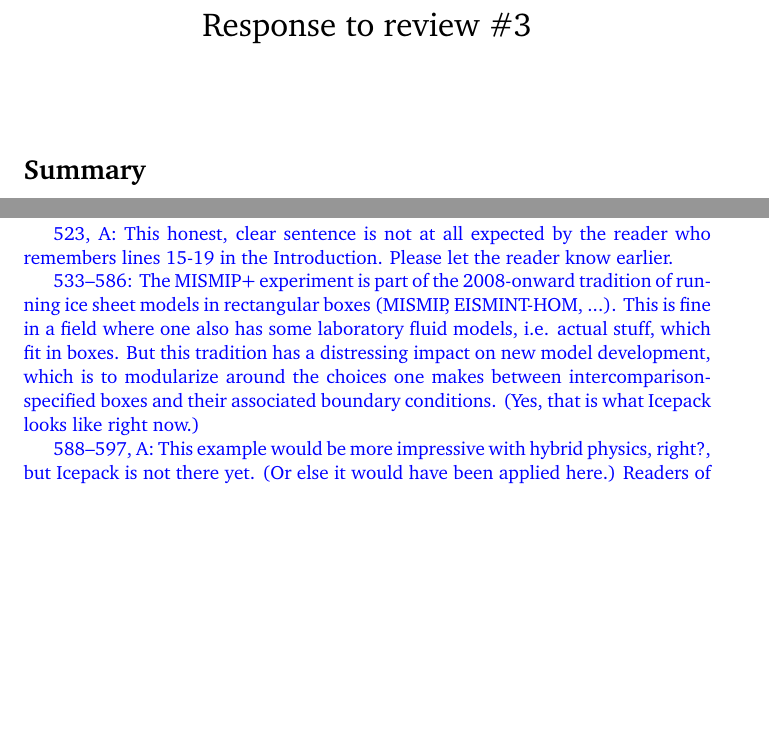
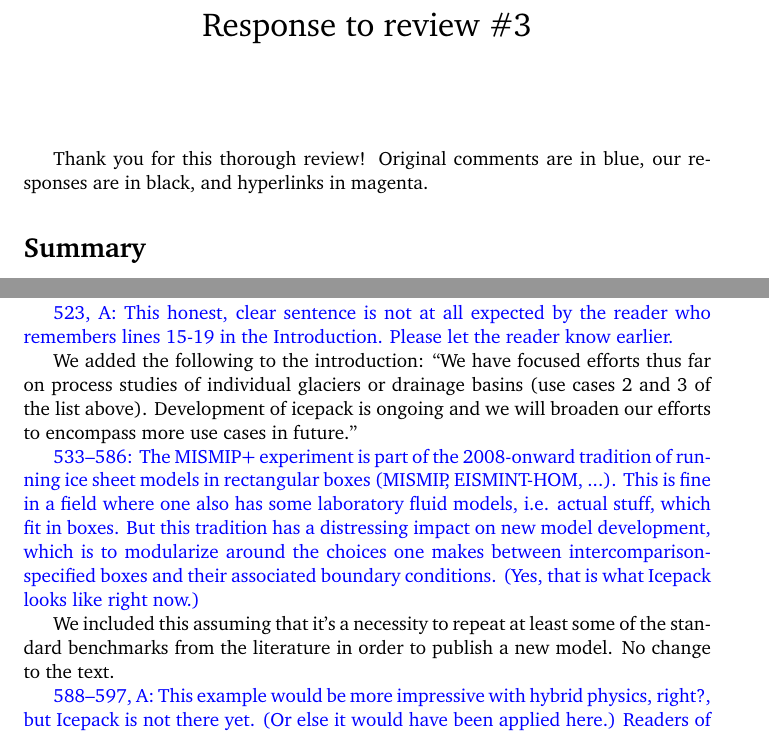
Before and after one commit to icepack/icepack-paper, a LaTeX document (reviews/response-3.tex): two parts of pages 1 and 11 of 13 before the commit and two parts of pages 1 and 11 of 14 after it, joined at a grey line, cut so that both start at the same text, the shorter picture padded with empty space. Compiled offline with pdfLaTeX.

Commit message:
Final changes

```diff
--- a/reviews/response-3.tex
+++ b/reviews/response-3.tex
@@ -54,6 +54,9 @@
 
 \maketitle
 
+Thank you for this thorough review!
+Original comments are in blue, our responses are in black, and hyperlinks in magenta.
+
 \section*{Summary}
 
 \textcolor{blue}{Icepack is an important new model, and a description paper is appropriate.  Four features of Icepack stand out: its use of Firedrake/Python, the flexible action-principle design of its stress-balance solver module, its from-the-start attention to data assimilation and inverse modeling, and its design as a modeling environment and language instead of a ready-to-run model.  All of these choices are addressed appropriately in this manuscript.  Readers are very likely to try the model, which fullfills a major purpose of a description paper at this early-ish development stage.}
@@ -95,6 +98,8 @@ Granted, (1) there is more demonstration work that we need to do in order to cov
 Very likely your recent work on variational inequalities will factor into improvement on the second front.
 
 We have altered the text to state more clearly that our goal is to help users who are not experts in scientific computing.
+We added the following to the introduction: ``We have focused efforts thus far on process studies of individual glaciers or drainage basins (use cases 2 and 3 of the list above).
+Development of icepack is ongoing and we will broaden our efforts to encompass more use cases in future.''
 We also added the following sentence to the conclusion: ``Exactly how to apply principles from HCI to maximize usability is, nonetheless, not an exact science.
 Our implementation may have failed to meet this goal and changes in future versions will be guided by what users find most difficult.''
 
@@ -319,7 +324,13 @@ No change to the text.
 
 \textcolor{blue}{523, A:  This honest, clear sentence is not at all expected by the reader who remembers lines 15-19 in the Introduction.  Please let the reader know earlier.}
 
+We added the following to the introduction: ``We have focused efforts thus far on process studies of individual glaciers or drainage basins (use cases 2 and 3 of the list above).
+Development of icepack is ongoing and we will broaden our efforts to encompass more use cases in future.''
+
 \textcolor{blue}{533--586:  The MISMIP+ experiment is part of the 2008-onward tradition of running ice sheet models in rectangular boxes (MISMIP, EISMINT-HOM, ...).  This is fine in a field where one also has some laboratory fluid models, i.e. actual stuff, which fit in boxes.  But this tradition has a distressing impact on new model development, which is to modularize around the choices one makes between intercomparison-specified boxes and their associated boundary conditions.  (Yes, that is what Icepack looks like right now.)}
+
+We included this assuming that it's a necessity to repeat at least some of the standard benchmarks from the literature in order to publish a new model.
+No change to the text.
 
 \textcolor{blue}{588--597, A:  This example would be more impressive with hybrid physics, right?, but Icepack is not there yet.  (Or else it would have been applied here.)  Readers of GMD should be taken to be serious people.  Tell them the score, and I don't mean relative to what other models are capable of.  What needs to improve?}
 
```
Also changed, not shown: icepack.tex (+2 -0 lines), reviews/response-1.tex (+2 -1 lines), reviews/response-2.tex (+3 -0 lines), reviews/response-3.tex (2 more changed lines).
